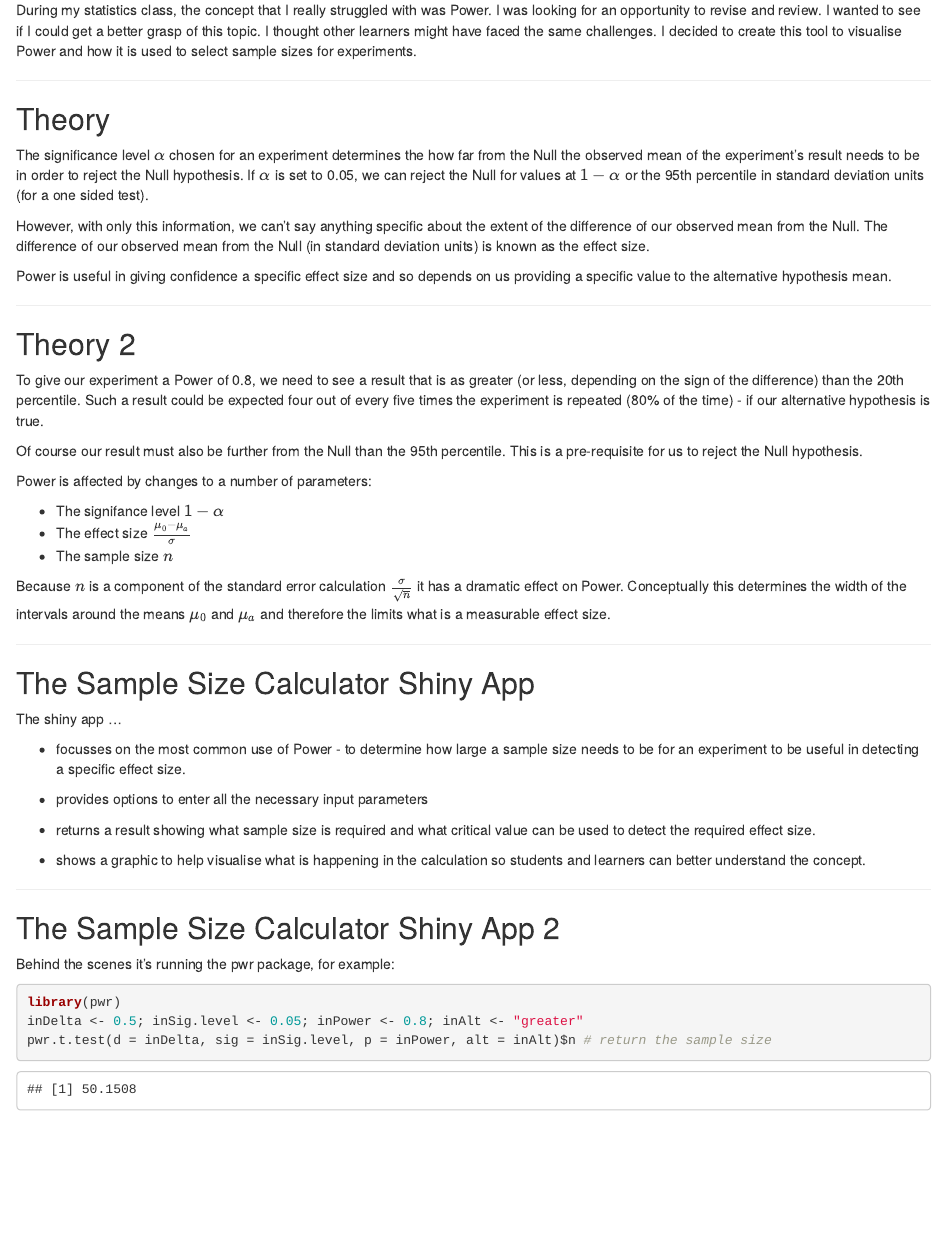
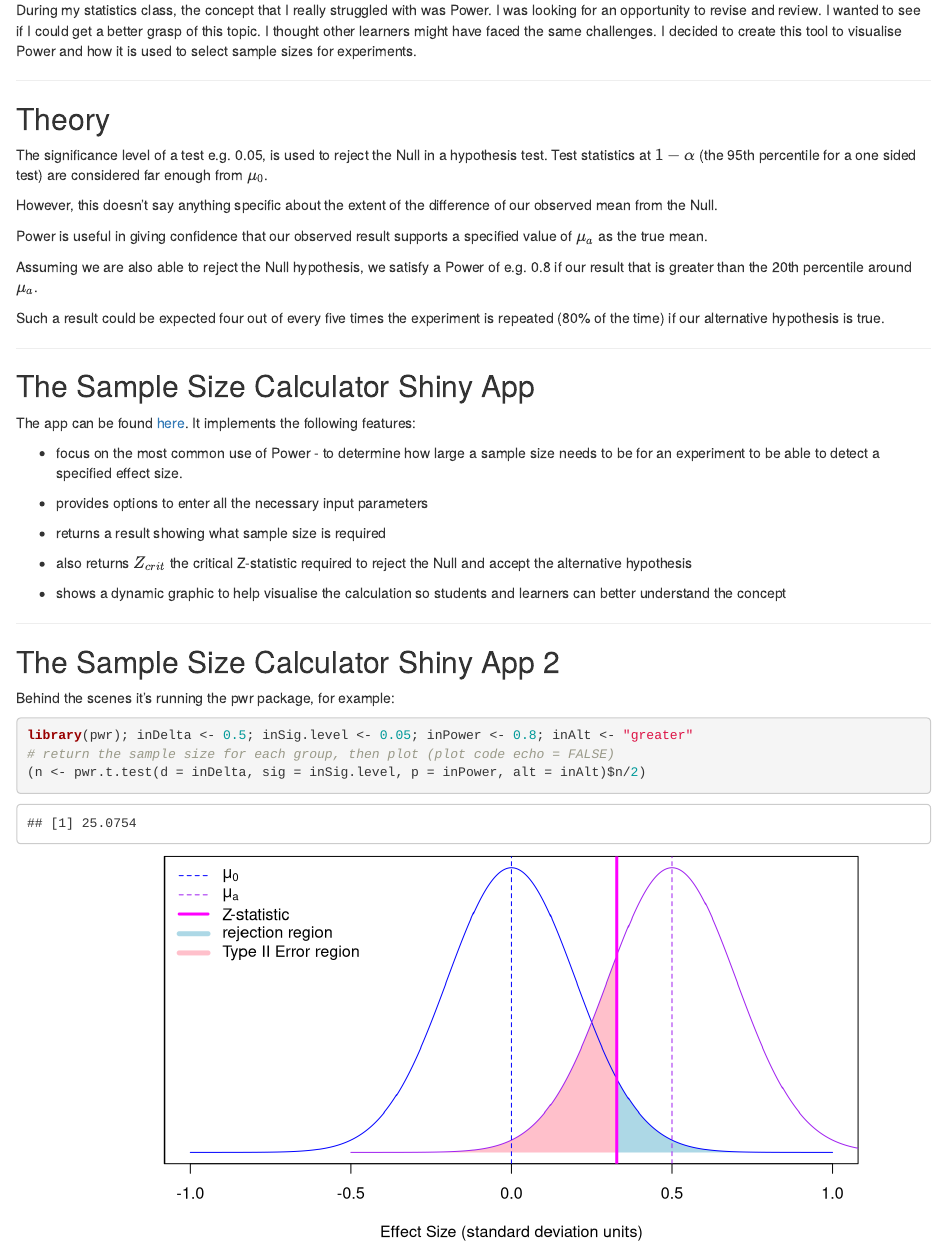
Before and after one commit to julianhatwell/DatProds, an R Markdown document (Power_Demo/index.Rmd): the page in a window 1100 px wide, from 380 px down. Rendered offline with R 4.5, knitr and Pandoc, with nearby package versions.

Commit message:
complete?

````diff
--- a/Power_Demo/index.Rmd
+++ b/Power_Demo/index.Rmd
@@ -6,8 +6,8 @@ job         : Analyst
 framework   : io2012        # {io2012, html5slides, shower, dzslides, ...}
 highlighter : highlight.js  # {highlight.js, prettify, highlight}
 hitheme     : tomorrow      #
-widgets     : [mathjax]            # {mathjax, quiz, bootstrap}
-mode        : selfcontained # {standalone, draft}
+widgets     : [mathjax]     # {mathjax, quiz, bootstrap}
+mode        : standalone    # {draft, selfcontained}
 knit        : slidify::knit2slides
 ---
 
@@ -27,41 +27,31 @@ During my statistics class, the concept that I really struggled with was Power.
 
 ## Theory
 
-The significance level $\alpha$ chosen for an experiment determines the how far from the Null the observed mean of the experiment's result needs to be in order to reject the Null hypothesis. If $\alpha$ is set to 0.05, we can reject the Null for values at $1-\alpha$ or the 95th percentile in standard deviation units (for a one sided test).
+The significance level of a test e.g. 0.05, is used to reject the Null in a hypothesis test. Test statistics at $1-\alpha$ (the 95th percentile for a one sided test) are considered far enough from $\mu_0$.
 
-However, with only this information, we can't say anything specific about the extent of the difference of our observed mean from the Null. The difference of our observed mean from the Null (in standard deviation units) is known as the effect size.
+However, this doesn't say anything specific about the extent of the difference of our observed mean from the Null.
 
-Power is useful in giving confidence a specific effect size and so depends on us providing a specific value to the alternative hypothesis mean.
+Power is useful in giving confidence that our observed result supports a specified value of $\mu_a$ as the true mean.
 
----
+Assuming we are also able to reject the Null hypothesis, we satisfy a Power of e.g. 0.8 if our result that is greater than the 20th percentile around $\mu_a$.
 
-## Theory 2
-
-To give our experiment a Power of 0.8, we need to see a result that is as greater (or less, depending on the sign of the difference) than the 20th percentile. Such a result could be expected four out of every five times the experiment is repeated (80% of the time) - if our alternative hypothesis is true.
-
-Of course our result must also be further from the Null than the 95th percentile. This is a pre-requisite for us to reject the Null hypothesis.
-
-Power is affected by changes to a number of parameters:
-
-* The signifance level $1-\alpha$
-* The effect size $\frac{\mu_0 - \mu_a}{\sigma}$
-* The sample size $n$
-
-Because $n$ is a component of the standard error calculation $\frac{\sigma}{\sqrt{n}}$ it has a dramatic effect on Power. Conceptually this determines the width of the intervals around the means $\mu_0$ and $\mu_a$ and therefore the limits what is a measurable effect size.
+Such a result could be expected four out of every five times the experiment is repeated (80% of the time) if our alternative hypothesis is true.
 
 ---
 
 ## The Sample Size Calculator Shiny App
 
-The shiny app ...
+The app can be found [here](https://julianhatwell.shinyapps.io/SampleSizeCalculator/). It implements the following features:
 
-* focusses on the most common use of Power - to determine how large a sample size needs to be for an experiment to be useful in detecting a specific effect size.
+* focus on the most common use of Power - to determine how large a sample size needs to be for an experiment to be able to detect a specified effect size.
 
 * provides options to enter all the necessary input parameters
 
-* returns a result showing what sample size is required and what critical value can be used to detect the required effect size.
+* returns a result showing what sample size is required
 
-* shows a graphic to help visualise what is happening in the calculation so students and learners can better understand the concept.
+* also returns $Z_{crit}$ the critical Z-statistic required to reject the Null and accept the alternative hypothesis
+
+* shows a dynamic graphic to help visualise the calculation so students and learners can better understand the concept
 
 ---
 
@@ -70,9 +60,60 @@ The shiny app ...
 Behind the scenes it's running the pwr package, for example:
 
 ```{r}
-library(pwr)
-inDelta <- 0.5; inSig.level <- 0.05; inPower <- 0.8; inAlt <- "greater"
-pwr.t.test(d = inDelta, sig = inSig.level, p = inPower, alt = inAlt)$n # return the sample size
+library(pwr); inDelta <- 0.5; inSig.level <- 0.05; inPower <- 0.8; inAlt <- "greater"
+# return the sample size for each group, then plot (plot code echo = FALSE)
+(n <- pwr.t.test(d = inDelta, sig = inSig.level, p = inPower, alt = inAlt)$n/2)
 ```
 
----
+```{r, echo=FALSE, fig.align='center', fig.height=4, fig.width=8}
+st.err <- 1/sqrt(n)
+x <- seq(-1, 1, length.out = 1000)
+x_null_reject <- x[x > st.err * qnorm(1 - inSig.level)]
+x_alt_beta <- x[x < st.err * qnorm(1 - inPower)] + inDelta
+
+par(mar = c(4, 4, .1, .1))
+plot(x
+          , dnorm(x, sd = st.err)
+          , type = "n"
+          , ylab = ""
+          , yaxt = "n"
+          , xlab = "Effect Size (standard deviation units)")
+polygon(c(x_alt_beta[length(x_alt_beta)],x_alt_beta)
+          , c(0, dnorm(x_alt_beta, mean = inDelta, sd = st.err))
+          , col = "pink"
+          , border = "transparent")
+polygon(c(x_null_reject[1],x_null_reject)
+          , c(0, dnorm(x_null_reject, sd = st.err))
+          , col = "light blue"
+          , border = "transparent")
+points(x
+          , dnorm(x, sd = st.err)
+          , type = "l"
+          , col = "blue")
+points(x + inDelta
+          , dnorm(x, sd = st.err)
+          , type = "l"
+          , col = "purple")
+abline(v = st.err * qnorm(1 - inSig.level)
+          , lwd = 3
+          , col = "magenta")
+abline(v = 0
+          , lwd = 1
+          , lty = 2
+          , col = "blue")
+abline(v = inDelta
+          , lwd = 1
+          , lty = 2
+          , col = "purple")
+legend("topleft"
+       , legend = c(expression(mu[0])
+          , expression(mu[a])
+          , "Z-statistic"
+          , "rejection region"
+          , "Type II Error region")
+       , lty = c(2, 2, 1, 1, 1)
+       , lwd = c(1, 1, 3, 5, 5)
+       , col = c("blue", "purple", "magenta", "light blue", "pink")
+       , bty = "n")
+
+```
````
Also changed, not shown: shinapp/server.R (renamed from server.R, +4 -4 lines), wrapper.R (+12 -1 lines), Power_Demo/assets/layouts/slide.html (added), shinapp/ui.R (renamed from ui.R).
